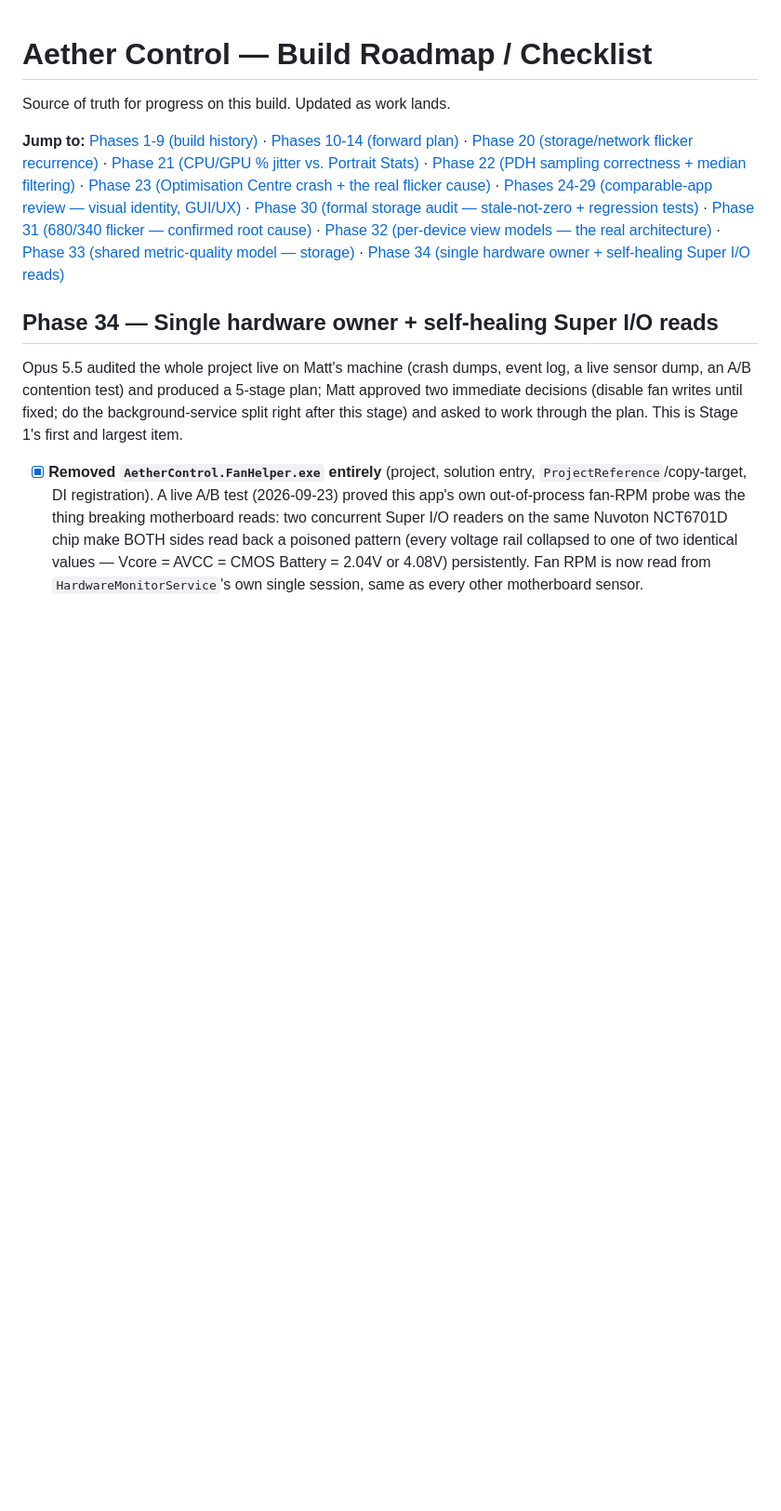
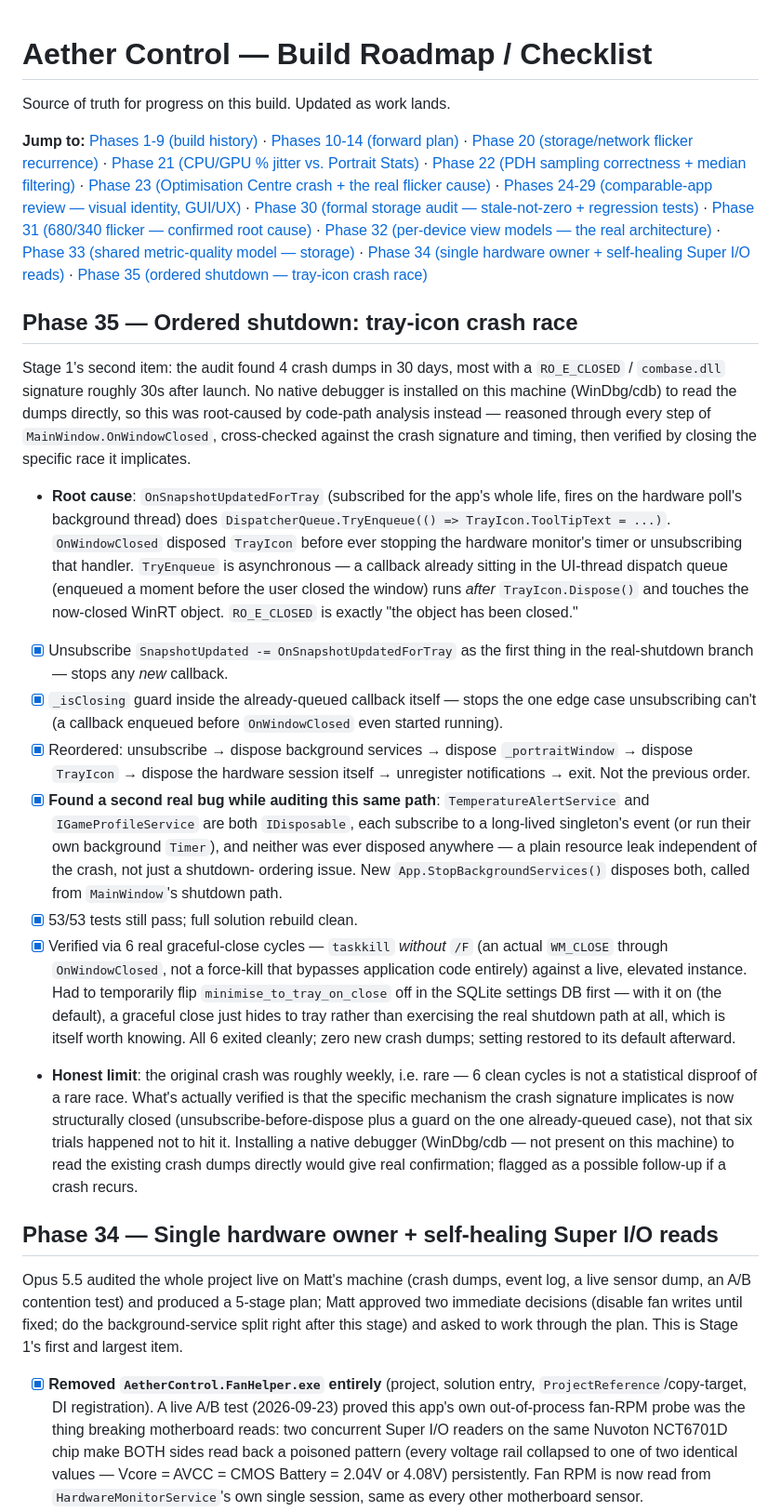
Before and after one commit to theantipopau/aether-control, a Markdown page: ROADMAP.md, the part around the change. Shown at 93% size. Drawn GitHub-style; blank space fills up the shorter version.

Commit message:
Document Phase 35 (ordered shutdown fix) in ROADMAP.md
Co-Authored-By: Claude Sonnet 5 <noreply@anthropic.com>

```diff
--- a/ROADMAP.md
+++ b/ROADMAP.md
@@ -2,7 +2,57 @@
 
 Source of truth for progress on this build. Updated as work lands.
 
-**Jump to:** [Phases 1-9 (build history)](#phase-1--solution-skeleton) · [Phases 10-14 (forward plan)](#phase-10--flicker-root-cause-for-real) · [Phase 20 (storage/network flicker recurrence)](#phase-20--storagenetwork-flicker-recurrence) · [Phase 21 (CPU/GPU % jitter vs. Portrait Stats)](#phase-21--cpugpu--jitter-vs-portrait-stats) · [Phase 22 (PDH sampling correctness + median filtering)](#phase-22--pdh-sampling-correctness--median-filtering) · [Phase 23 (Optimisation Centre crash + the real flicker cause)](#phase-23--optimisation-centre-crash--the-real-flicker-cause) · [Phases 24-29 (comparable-app review — visual identity, GUI/UX)](#phase-24--visual-identity-icon-and-logo-now-match-the-in-app-accent) · [Phase 30 (formal storage audit — stale-not-zero + regression tests)](#phase-30--formal-storage-audit--stale-not-zero--regression-tests) · [Phase 31 (680/340 flicker — confirmed root cause)](#phase-31--680340-flicker--confirmed-root-cause) · [Phase 32 (per-device view models — the real architecture)](#phase-32--per-device-view-models--the-real-architecture) · [Phase 33 (shared metric-quality model — storage)](#phase-33--shared-metric-quality-model--storage) · [Phase 34 (single hardware owner + self-healing Super I/O reads)](#phase-34--single-hardware-owner--self-healing-super-io-reads)
+**Jump to:** [Phases 1-9 (build history)](#phase-1--solution-skeleton) · [Phases 10-14 (forward plan)](#phase-10--flicker-root-cause-for-real) · [Phase 20 (storage/network flicker recurrence)](#phase-20--storagenetwork-flicker-recurrence) · [Phase 21 (CPU/GPU % jitter vs. Portrait Stats)](#phase-21--cpugpu--jitter-vs-portrait-stats) · [Phase 22 (PDH sampling correctness + median filtering)](#phase-22--pdh-sampling-correctness--median-filtering) · [Phase 23 (Optimisation Centre crash + the real flicker cause)](#phase-23--optimisation-centre-crash--the-real-flicker-cause) · [Phases 24-29 (comparable-app review — visual identity, GUI/UX)](#phase-24--visual-identity-icon-and-logo-now-match-the-in-app-accent) · [Phase 30 (formal storage audit — stale-not-zero + regression tests)](#phase-30--formal-storage-audit--stale-not-zero--regression-tests) · [Phase 31 (680/340 flicker — confirmed root cause)](#phase-31--680340-flicker--confirmed-root-cause) · [Phase 32 (per-device view models — the real architecture)](#phase-32--per-device-view-models--the-real-architecture) · [Phase 33 (shared metric-quality model — storage)](#phase-33--shared-metric-quality-model--storage) · [Phase 34 (single hardware owner + self-healing Super I/O reads)](#phase-34--single-hardware-owner--self-healing-super-io-reads) · [Phase 35 (ordered shutdown — tray-icon crash race)](#phase-35--ordered-shutdown--tray-icon-crash-race)
+
+## Phase 35 — Ordered shutdown: tray-icon crash race
+Stage 1's second item: the audit found 4 crash dumps in 30 days, most with a
+`RO_E_CLOSED` / `combase.dll` signature roughly 30s after launch. No native
+debugger is installed on this machine (WinDbg/cdb) to read the dumps
+directly, so this was root-caused by code-path analysis instead — reasoned
+through every step of `MainWindow.OnWindowClosed`, cross-checked against the
+crash signature and timing, then verified by closing the specific race it
+implicates.
+- **Root cause**: `OnSnapshotUpdatedForTray` (subscribed for the app's whole
+      life, fires on the hardware poll's background thread) does
+      `DispatcherQueue.TryEnqueue(() => TrayIcon.ToolTipText = ...)`.
+      `OnWindowClosed` disposed `TrayIcon` before ever stopping the hardware
+      monitor's timer or unsubscribing that handler. `TryEnqueue` is
+      asynchronous — a callback already sitting in the UI-thread dispatch
+      queue (enqueued a moment before the user closed the window) runs
+      *after* `TrayIcon.Dispose()` and touches the now-closed WinRT object.
+      `RO_E_CLOSED` is exactly "the object has been closed."
+- [x] Unsubscribe `SnapshotUpdated -= OnSnapshotUpdatedForTray` as the first
+      thing in the real-shutdown branch — stops any *new* callback.
+- [x] `_isClosing` guard inside the already-queued callback itself — stops
+      the one edge case unsubscribing can't (a callback enqueued before
+      `OnWindowClosed` even started running).
+- [x] Reordered: unsubscribe → dispose background services → dispose
+      `_portraitWindow` → dispose `TrayIcon` → dispose the hardware session
+      itself → unregister notifications → exit. Not the previous order.
+- [x] **Found a second real bug while auditing this same path**:
+      `TemperatureAlertService` and `IGameProfileService` are both
+      `IDisposable`, each subscribe to a long-lived singleton's event (or run
+      their own background `Timer`), and neither was ever disposed anywhere
+      — a plain resource leak independent of the crash, not just a shutdown-
+      ordering issue. New `App.StopBackgroundServices()` disposes both,
+      called from `MainWindow`'s shutdown path.
+- [x] 53/53 tests still pass; full solution rebuild clean.
+- [x] Verified via 6 real graceful-close cycles — `taskkill` *without* `/F`
+      (an actual `WM_CLOSE` through `OnWindowClosed`, not a force-kill that
+      bypasses application code entirely) against a live, elevated instance.
+      Had to temporarily flip `minimise_to_tray_on_close` off in the SQLite
+      settings DB first — with it on (the default), a graceful close just
+      hides to tray rather than exercising the real shutdown path at all,
+      which is itself worth knowing. All 6 exited cleanly; zero new crash
+      dumps; setting restored to its default afterward.
+- **Honest limit**: the original crash was roughly weekly, i.e. rare — 6
+      clean cycles is not a statistical disproof of a rare race. What's
+      actually verified is that the specific mechanism the crash signature
+      implicates is now structurally closed (unsubscribe-before-dispose plus
+      a guard on the one already-queued case), not that six trials happened
+      not to hit it. Installing a native debugger (WinDbg/cdb — not present
+      on this machine) to read the existing crash dumps directly would give
+      real confirmation; flagged as a possible follow-up if a crash recurs.
 
 ## Phase 34 — Single hardware owner + self-healing Super I/O reads
 Opus 5.5 audited the whole project live on Matt's machine (crash dumps, event
```
